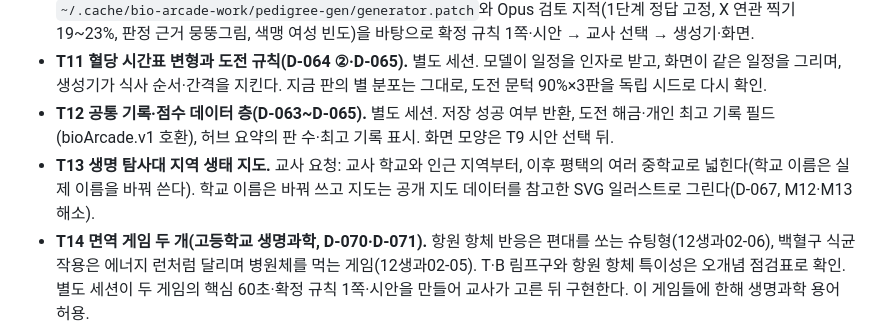
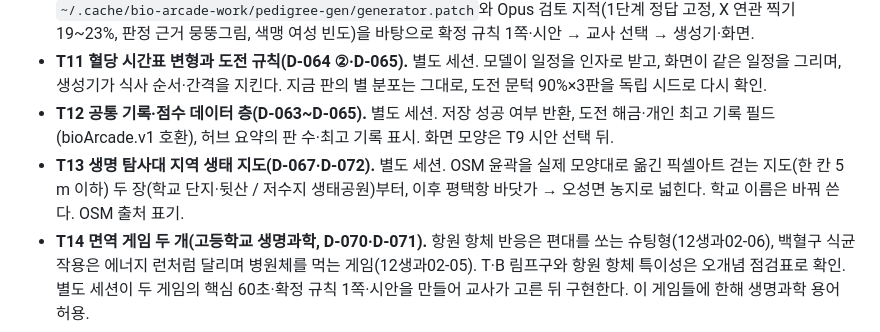
Before and after one commit to yurowa90/bio-arcade, a Markdown page: docs/PROGRESS.md, the part around the change. GitHub-like rendering.

Commit message:
문서: 교사 결정 D-072(탐사대 지역 지도 방식: OSM 실제 윤곽, 걷는 지도 픽셀아트, 확장 순서, OSM 출처 표기)
Co-Authored-By: Claude Opus 5.5 <noreply@anthropic.com>

```diff
--- a/docs/PROGRESS.md
+++ b/docs/PROGRESS.md
@@ -17,7 +17,7 @@
 - **T10 가계도 2판: 여러 단서를 조합하는 논리 퍼즐(D-064 ③·D-066).** 별도 세션이 맡는다. 생성기 초판 패치 `~/.cache/bio-arcade-work/pedigree-gen/generator.patch`와 Opus 검토 지적(1단계 정답 고정, X 연관 찍기 19~23%, 판정 근거 뭉뚱그림, 색맹 여성 빈도)을 바탕으로 확정 규칙 1쪽·시안 → 교사 선택 → 생성기·화면.
 - **T11 혈당 시간표 변형과 도전 규칙(D-064 ②·D-065).** 별도 세션. 모델이 일정을 인자로 받고, 화면이 같은 일정을 그리며, 생성기가 식사 순서·간격을 지킨다. 지금 판의 별 분포는 그대로, 도전 문턱 90%×3판을 독립 시드로 다시 확인.
 - **T12 공통 기록·점수 데이터 층(D-063~D-065).** 별도 세션. 저장 성공 여부 반환, 도전 해금·개인 최고 기록 필드(bioArcade.v1 호환), 허브 요약의 판 수·최고 기록 표시. 화면 모양은 T9 시안 선택 뒤.
-- **T13 생명 탐사대 지역 생태 지도.** 교사 요청: 교사 학교와 인근 지역부터, 이후 평택의 여러 중학교로 넓힌다(학교 이름은 실제 이름을 바꿔 쓴다). 학교 이름은 바꿔 쓰고 지도는 공개 지도 데이터를 참고한 SVG 일러스트로 그린다(D-067, M12·M13 해소).
+- **T13 생명 탐사대 지역 생태 지도(D-067·D-072).** 별도 세션. OSM 윤곽을 실제 모양대로 옮긴 픽셀아트 걷는 지도(한 칸 5 m 이하) 두 장(학교 단지·뒷산 / 저수지 생태공원)부터, 이후 평택항 바닷가 → 오성면 농지로 넓힌다. 학교 이름은 바꿔 쓴다. OSM 출처 표기.
 - **T14 면역 게임 두 개(고등학교 생명과학, D-070·D-071).** 항원 항체 반응은 편대를 쏘는 슈팅형(12생과02-06), 백혈구 식균 작용은 에너지 런처럼 달리며 병원체를 먹는 게임(12생과02-05). T·B 림프구와 항원 항체 특이성은 오개념 점검표로 확인. 별도 세션이 두 게임의 핵심 60초·확정 규칙 1쪽·시안을 만들어 교사가 고른 뒤 구현한다. 이 게임들에 한해 생명과학 용어 허용.
 - **T2 실기기 확인.** 아이폰 Safari와 안드로이드 Chrome에서 허브 확인 창, PWA 설치·오프라인 실행, 입력칸 자동 확대를 본다. 교사가 시간이 날 때 한다(2026-10-03 보류). 혈액 순환 일주의 작은 화면(아이폰 SE·mini Safari, 구형 안드로이드)에서 판 글자 크기와 주사위 글리프 표시, 홈 화면 실행 상태의 innerHeight도 본다(D-049).
 
```
Also changed, not shown: docs/DECISIONS.md (+9 -0 lines).
